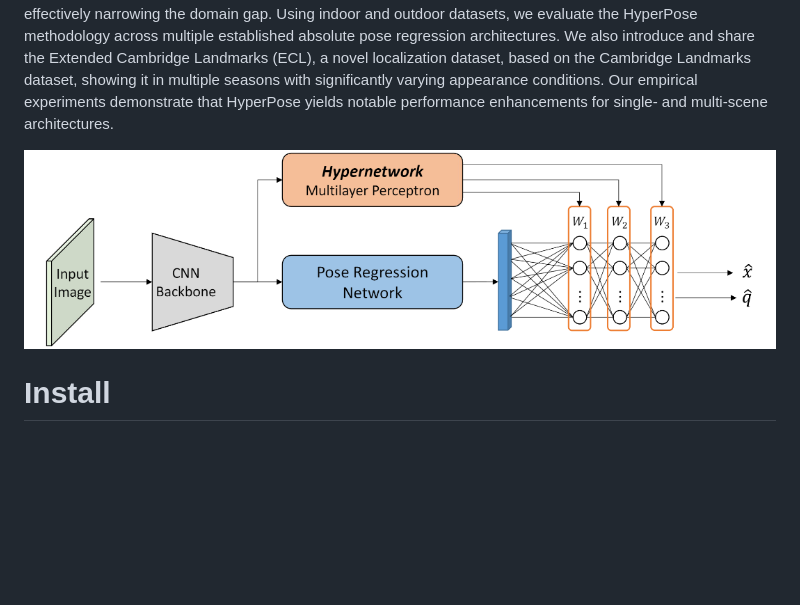
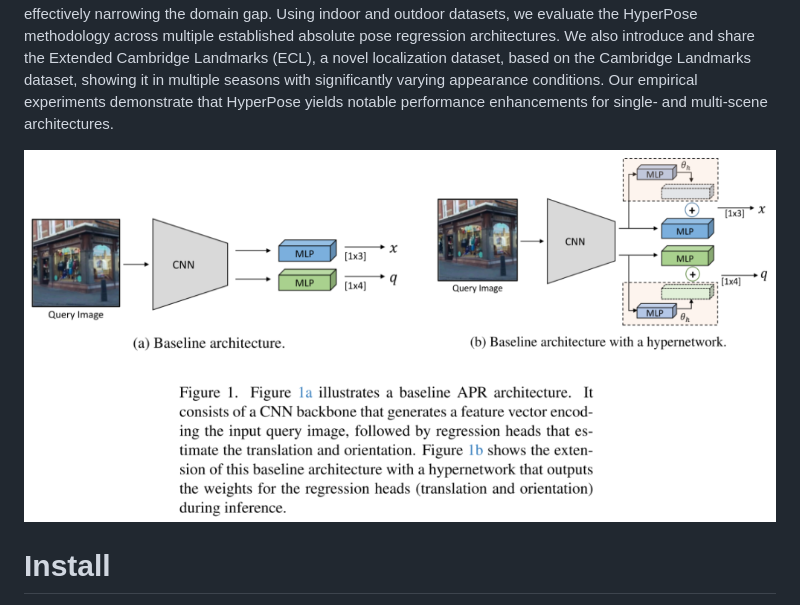
Before and after one commit to ronferens/hyperpose, a Markdown page: README.md, the part around the change. Rendered like a GitHub page; blank space fills up the shorter version.

```diff
--- a/README.md
+++ b/README.md
@@ -2,7 +2,7 @@
 
 In this work, we propose ***HyperPose***, which utilizes hypernetworks in absolute camera pose regressors. The inherent appearance variations in natural scenes, attributable to environmental conditions, perspective, and lighting, induce a significant domain disparity between the training and test datasets. This disparity degrades the precision of contemporary localization networks. To mitigate this, we advocate for incorporating hypernetworks into single-scene and multiscene camera pose regression models. During inference, the hypernetwork dynamically computes adaptive weights for the localization regression heads based on the particular input image, effectively narrowing the domain gap. Using indoor and outdoor datasets, we evaluate the HyperPose methodology across multiple established absolute pose regression architectures. We also introduce and share the Extended Cambridge Landmarks (ECL), a novel localization dataset, based on the Cambridge Landmarks dataset, showing it in multiple seasons with significantly varying appearance conditions. Our empirical experiments demonstrate that HyperPose yields notable performance enhancements for single- and multi-scene architectures.
 
-![plot](./img/hyperpose_intro.png?raw=true "Title")
+![plot](./img/hyperpose_arch_intro.png?raw=true "Title")
 
 # Install
 
```
